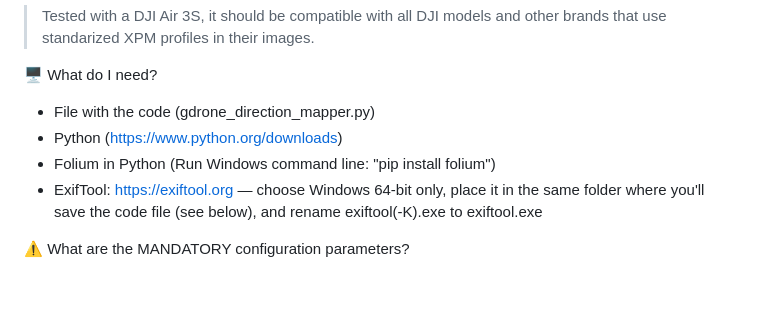
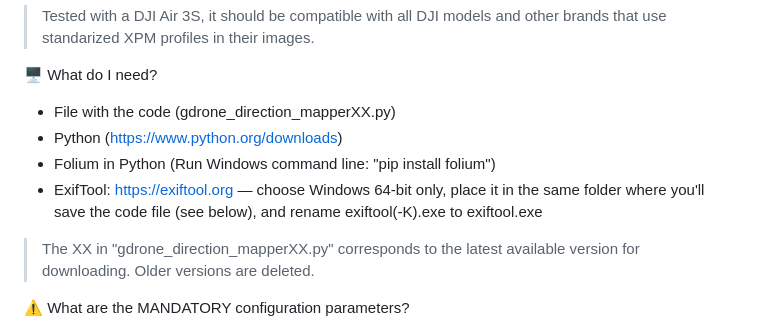
Before and after one commit to uday6725/gDroneMapper, a Markdown page: README.md, the part around one of its changes. Rendered like a GitHub page; blank space fills up the shorter version.

```diff
--- a/README.md
+++ b/README.md
@@ -52,11 +54,12 @@ What does it do?<br>
 > Tested with a DJI Air 3S, it should be compatible with all DJI models and other brands that use standarized XPM profiles in their images.
 
 🖥️ What do I need?
-- File with the code (gdrone_direction_mapper.py)
+- File with the code (gdrone_direction_mapperXX.py)
 - Python (https://www.python.org/downloads)
 - Folium in Python (Run Windows command line: "pip install folium")
 - ExifTool: https://exiftool.org — choose Windows 64-bit only, place it in the same folder where you'll save the code file (see below), and rename exiftool(-K).exe to exiftool.exe
 
+> The XX in "gdrone_direction_mapperXX.py" corresponds to the latest available version for downloading.  Older versions are deleted.
 
 ⚠️ What are the MANDATORY configuration parameters?
 - jpg_path: Path to the image file with GPS metadata
```
Also changed, not shown: other parts of README.md (+10 -8 lines).
